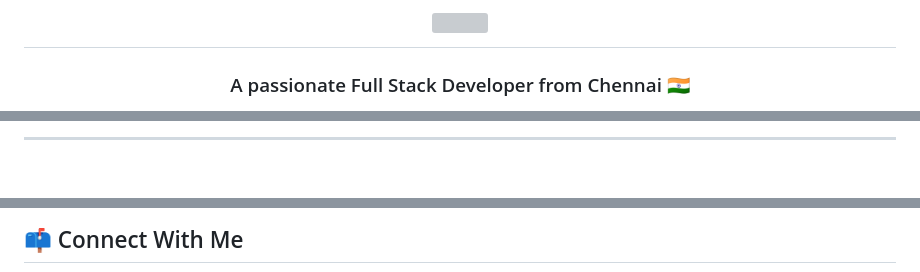
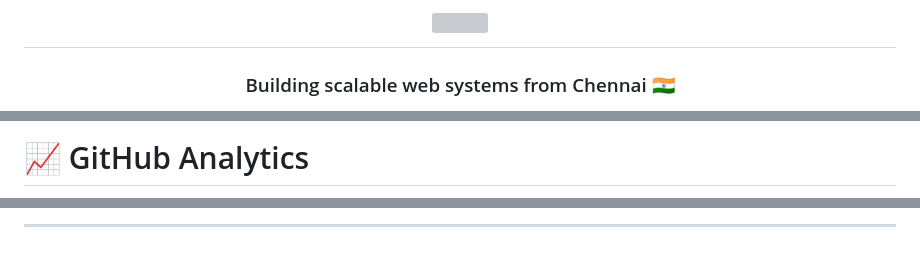
Before and after one commit to Srikarsanka/SrikarSanka, a Markdown page: README.md, 3 parts joined by grey strips. Rendered like a GitHub page; blank space fills up the shorter version; grey boxes are pictures that could not be loaded.

Commit message:
updated profile README

```diff
--- a/README.md
+++ b/README.md
@@ -3,4 +5,4 @@
 </h1>
 
-<h3 align="center">A passionate Full Stack Developer from Chennai 🇮🇳</h3>
+<h3 align="center">Building scalable web systems from Chennai 🇮🇳</h3>
 
@@ -65,4 +55,3 @@
 
-<br/><br/>
-<hr/>
+# 📈 GitHub Analytics
 
@@ -136,7 +143,5 @@
 </p>
 
-<br/>
-
-## 📫 Connect With Me
+---
 
 <p align="center">
```
Also changed, not shown: other parts of README.md (+109 -115 lines).
